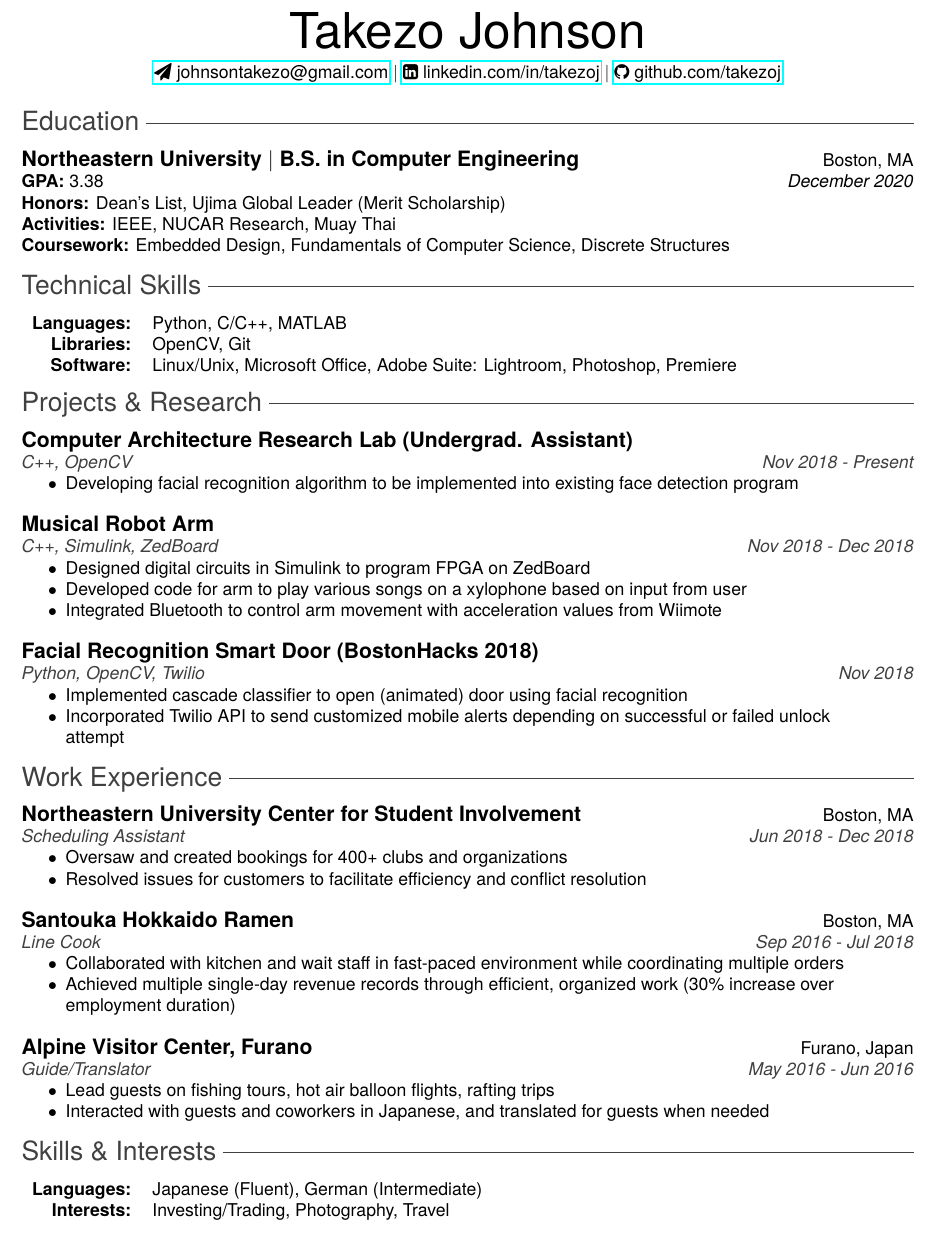
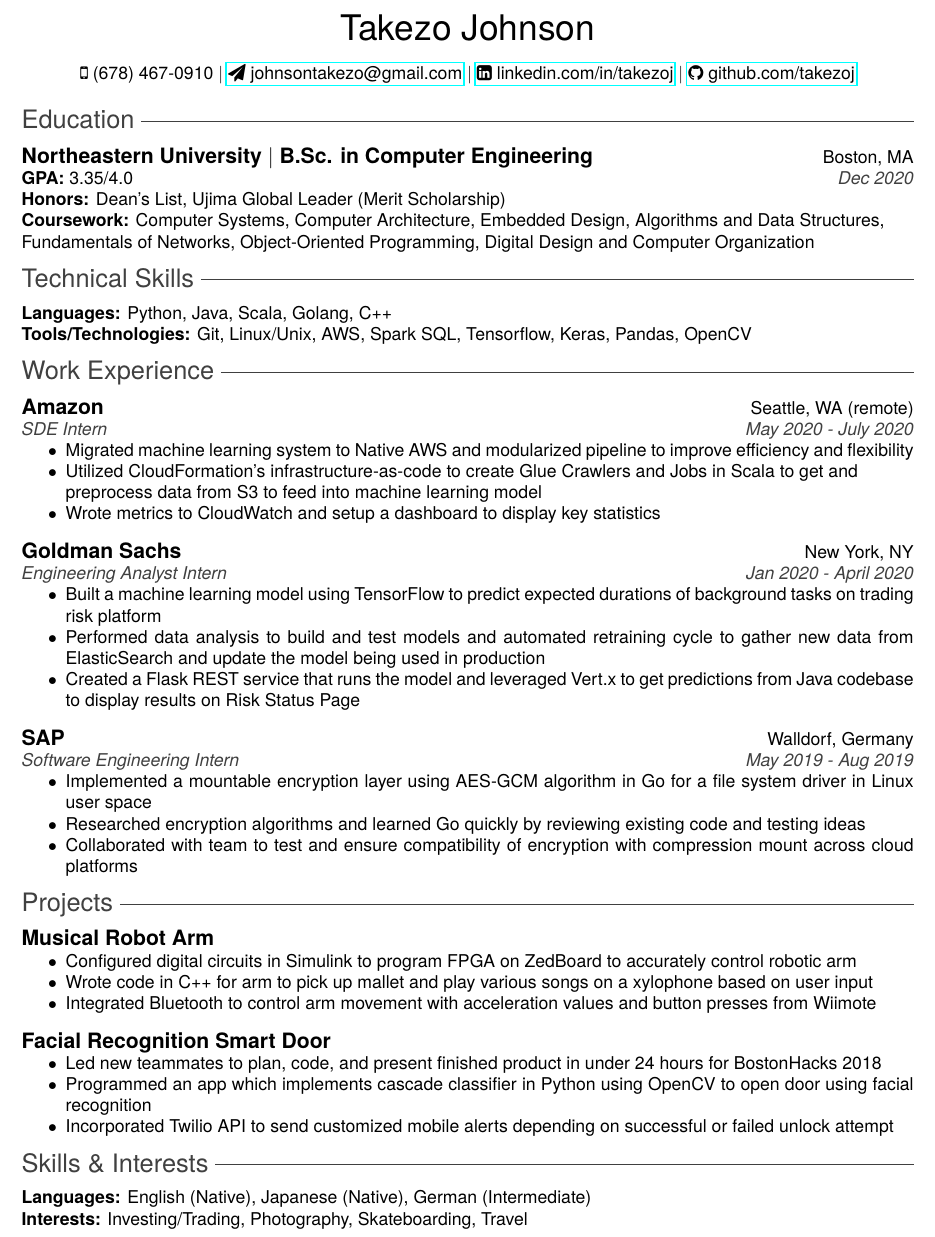
Before and after one commit to takezoj/resume, a LaTeX CV (TakezoJohnson_Resume.tex): part of the page, cut so that both start at the same text. Compiled offline with pdfLaTeX.

Commit message:
Add files via upload

```diff
--- a/TakezoJohnson_Resume.tex
+++ b/TakezoJohnson_Resume.tex
@@ -13,9 +13,10 @@
 \usepackage{fix-cm}
 \usepackage{hyperref}
 \setlist[itemize]{noitemsep, topsep=0pt}
-\newcommand\HUGE{\fontsize{28}{48}\selectfont}
-\newcommand\LArge{\fontsize{15}{20}\selectfont}
-\titlespacing*\subsection{0pt}{12pt plus 4pt minus 2pt}{0pt plus 2pt minus 2pt}
+\setlength{\voffset}{-0.15in}%space above header
+\newcommand\HUGE{\fontsize{20}{48}\selectfont}
+\newcommand\LArge{\fontsize{15}{23}\selectfont}
+\titlespacing*\subsection{0pt}{10pt plus 4pt minus 2pt}{0pt plus 2pt minus 2pt}
 
 
 \title{resume}
@@ -23,19 +24,19 @@
 \date{November 2018}
 
 \begin{document}
+
 \thispagestyle{empty}
 
-{\fontfamily{qhv}\selectfont
+{\fontfamily{qhv}\selectfont	%open font
 
-\titleformat{\section}{\LArge}{}{0em}{}{}
+\titleformat{\section}{\Large}{}{0em}{}{}
 \titleformat{\subsection}{}{}{0em}{}{}
-
 
 \renewcommand{\maketitle}{
 \begin{center}
 {\HUGE Takezo Johnson}\\
-\vspace{.5em}
-%\faMobilePhone{ }(123) 456-7890 $\mid$
+\vspace{1em}
+\faMobilePhone{ }(678) 467-0910 $\mid$
 \href{mailto:johnsontakezo@gmail.com}{\faSend{ }johnsontakezo@gmail.com} $\mid$
 \href{https://www.linkedin.com/in/takezoj}{\faLinkedinSquare{ }linkedin.com/in/takezoj} $\mid$
 \href{https://www.github.com/takezoj}{\faGithub{ }github.com/takezoj}
@@ -51,65 +52,68 @@
 \maketitle
 
 \section[Education \hfill]{\textcolor{darkgray}{Education \sout{\hfill}}}
-    {\bfseries\large Northeastern University $\mid$ B.S. in Computer Engineering} \hfill Boston, MA\\
-    {\bfseries GPA:} 3.38 \hfill\textit{December 2020}\\
+    {\bfseries\large Northeastern University $\mid$ B.Sc. in Computer Engineering} \hfill Boston, MA\\
+    {\bfseries GPA:} 3.35/4.0 \hfill\textit{\textcolor{darkgray}{Dec 2020}}\\
     {\bfseries Honors:} Dean's List, Ujima Global Leader (Merit Scholarship)\\
-    {\bfseries Activities:} IEEE, NUCAR Research, Muay Thai\\
-    {\bfseries Coursework:} Embedded Design, Fundamentals of Computer Science, Discrete Structures%Fundamentals of Engineering Algorithms, Fundamentals of Networks, Circuits and Signals
+    %{\bfseries Activities:} IEEE, Hackathons, Northeastern Robotics\\
+    {\bfseries Coursework:} Computer Systems, Computer Architecture, Embedded Design, Algorithms and Data Structures,\\ Fundamentals of Networks, Object-Oriented Programming, Digital Design and Computer Organization
 
 \section[Technical Skills \hfill]{\textcolor{darkgray}{Technical Skills \sout{\hfill}}}
-	\begin{tabular}{rl}
-	{\bfseries Languages: }&Python, C/C++, MATLAB\\
-    {\bfseries Libraries: }&OpenCV, Git\\
-    {\bfseries Software: }&Linux/Unix, Microsoft Office, Adobe Suite: Lightroom, Photoshop, Premiere
-    \end{tabular}
+	%\begin{tabular}{rl}
+	{\bfseries Languages: }Python, Java, Scala, Golang, C++\\
+    {\bfseries Tools/Technologies: }Git, Linux/Unix, AWS, Spark SQL, Tensorflow, Keras, Pandas, OpenCV
+    %\end{tabular}
 
-\section[Projects \& Research \hfill]{\textcolor{darkgray}{Projects \& Research \sout{\hfill}}}
-    \subsection{\bfseries\large Computer Architecture Research Lab (Undergrad. Assistant)}
-    \textit{\textcolor{darkgray}{C++, OpenCV \hfill \textit{Nov 2018 - Present}}}
+\section[Work Experience \hfill]{\textcolor{darkgray}{Work Experience \sout{\hfill}}}
+	\subsection{{\bfseries\large Amazon} \hfill Seattle, WA (remote)}
+	\textit{\textcolor{darkgray}{SDE Intern \hfill \textit{May 2020 - July 2020}}}
+	\begin{myitemize}
+		\item Migrated machine learning system to Native AWS and modularized pipeline to improve efficiency and flexibility
+		\item Utilized CloudFormation's infrastructure-as-code to create Glue Crawlers and Jobs in Scala to get and \\
+		preprocess data from S3 to feed into machine learning model
+		\item Wrote metrics to CloudWatch and setup a dashboard to display key statistics
+	\end{myitemize}
+
+	\subsection{{\bfseries\large Goldman Sachs} \hfill New York, NY}
+	\textit{\textcolor{darkgray}{Engineering Analyst Intern \hfill \textit{Jan 2020 - April 2020}}}
+	\begin{myitemize}
+		\item Built a machine learning model using TensorFlow to predict expected durations of background tasks on trading risk platform
+		\item Performed data analysis to build and test models and automated retraining cycle to gather new data from ElasticSearch and update the model being used in production
+		\item Created a Flask REST service that runs the model and leveraged Vert.x to get predictions from Java codebase to display results on Risk Status Page
+	\end{myitemize}
+
+	\subsection{{\bfseries\large SAP} \hfill Walldorf, Germany}
+	\textit{\textcolor{darkgray}{Software Engineering Intern \hfill \textit{May 2019 - Aug 2019}}}
+	\begin{myitemize}
+		\item Implemented a mountable encryption layer using AES-GCM algorithm in Go for a file system driver in Linux user space
+		\item Researched encryption algorithms and learned Go quickly by reviewing existing code and testing ideas
+		\item Collaborated with team to test and ensure compatibility of encryption with compression mount across cloud platforms
+	\end{myitemize}
+
+
+\section[Projects \& Research \hfill]{\textcolor{darkgray}{Projects \sout{\hfill}}}
+    \subsection{\bfseries\large Musical Robot Arm}
+    %\textit{\textcolor{darkgray}{C++, Simulink, ZedBoard \hfill \textit{Nov 2018 - Dec 2018}}}
     \begin{myitemize}
-        \item Developing facial recognition algorithm to be implemented into existing face detection program
-    \end{myitemize}
-    \subsection{\bfseries\large Musical Robot Arm}
-    \textit{\textcolor{darkgray}{C++, Simulink, ZedBoard \hfill \textit{Nov 2018 - Dec 2018}}}
-    \begin{myitemize}
-        \item Designed digital circuits in Simulink to program FPGA on ZedBoard
-        \item Developed code for arm to play various songs on a xylophone based on input from user
-        \item Integrated Bluetooth to control arm movement with acceleration values from Wiimote
-    \end{myitemize}
-    \subsection{\bfseries\large Facial Recognition Smart Door (BostonHacks 2018)}
-    \textit{\textcolor{darkgray}{Python, OpenCV, Twilio  \hfill \textit{Nov 2018}}}
-    \begin{myitemize}
-        \item Implemented cascade classifier to open (animated) door using facial recognition
-        \item Incorporated Twilio API to send customized mobile alerts depending on successful or failed unlock\\
-        attempt
+        \item Configured digital circuits in Simulink to program FPGA on ZedBoard to accurately control robotic arm
+        \item Wrote code in C++ for arm to pick up mallet and play various songs on a xylophone based on  user input
+        \item Integrated Bluetooth to control arm movement with acceleration values and button presses from Wiimote
     \end{myitemize}
 
-\section[Work Experience \hfill]{\textcolor{darkgray}{Work Experience \sout{\hfill}}}
-    \subsection{{\bfseries\large Northeastern University Center for Student Involvement} \hfill Boston, MA}
-    \textit{\textcolor{darkgray}{Scheduling Assistant \hfill \textit{Jun 2018 - Dec 2018}}}
+    \subsection{\bfseries\large Facial Recognition Smart Door}
+    %\textit{\textcolor{darkgray}{Python, OpenCV, Twilio  \hfill \textit{Nov 2018}}}
     \begin{myitemize}
-        \item Oversaw and created bookings for 400+ clubs and organizations
-        \item Resolved issues for customers to facilitate efficiency and conflict resolution
-    \end{myitemize}
-    \subsection{{\bfseries\large Santouka Hokkaido Ramen} \hfill Boston, MA}
-    \textit{\textcolor{darkgray}{Line Cook \hfill \textit{Sep 2016 - Jul 2018}}}
-    \begin{myitemize}
-        \item Collaborated with kitchen and wait staff in fast-paced environment while coordinating multiple orders
-        \item Achieved multiple single-day revenue records through efficient, organized work (30\% increase over\\
-        employment duration)
-    \end{myitemize}
-    \subsection{{\bfseries\large Alpine Visitor Center, Furano} \hfill Furano, Japan}
-    \textit{\textcolor{darkgray}{Guide/Translator \hfill \textit{May 2016 - Jun 2016}}}
-    \begin{myitemize}
-        \item Lead guests on fishing tours, hot air balloon flights, rafting trips
-        \item Interacted with guests and coworkers in Japanese, and translated for guests when needed
+    	  \item Led new teammates to plan, code, and present finished product in under 24 hours for BostonHacks 2018
+        \item Programmed an app which implements cascade classifier in Python using OpenCV to open door using facial recognition
+        \item Incorporated Twilio API to send customized mobile alerts depending on successful or failed unlock attempt
     \end{myitemize}
 
 \section[Skills \& Interests \hfill]{\textcolor{darkgray}{Skills \& Interests \sout{\hfill}}}
-    \begin{tabular}{rl}
-        {\bfseries Languages: }&Japanese (Fluent), German (Intermediate)\\
-        {\bfseries Interests: }&Investing/Trading, Photography, Travel
-    \end{tabular}
+    %\begin{tabular}{rl}
+        {\bfseries Languages: }English (Native), Japanese (Native), German (Intermediate)\\
+        {\bfseries Interests: }Investing/Trading, Photography, Skateboarding, Travel
+    %\end{tabular}
+
 }%close font
+
 \end{document}
```
Also changed, not shown: TakezoJohnson_Resume.pdf.
